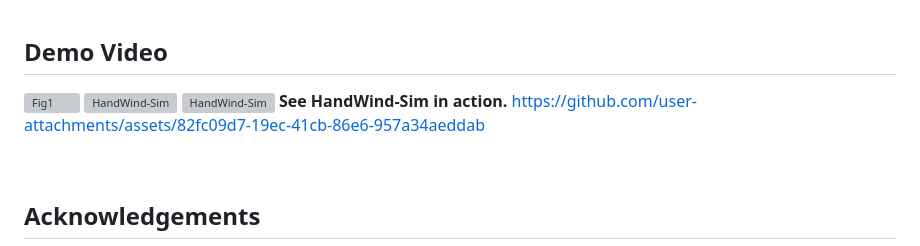
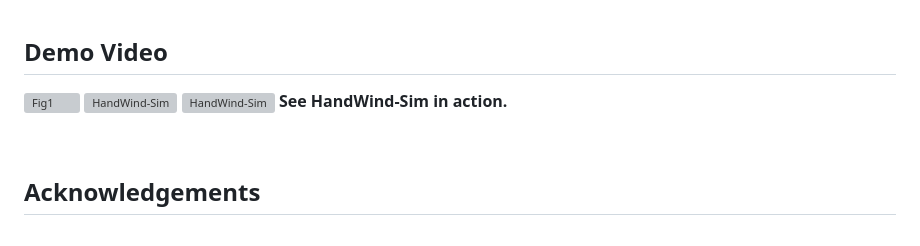
Before and after one commit to yesongO/handwind-sim, a Markdown page: README.md, the part around the change. Drawn GitHub-style; grey boxes are pictures that could not be loaded.

```diff
--- a/README.md
+++ b/README.md
@@ -56,7 +56,6 @@ HandWind-Sim utilizes a pipeline architecture where modules for gesture input, p
 ![HandWind-Sim](https://github.com/user-attachments/assets/9813da47-2a53-413f-ad83-28327f472d56)
 ![HandWind-Sim](https://github.com/user-attachments/assets/82fc09d7-19ec-41cb-86e6-957a34aeddab)
 **See HandWind-Sim in action.**
-https://github.com/user-attachments/assets/82fc09d7-19ec-41cb-86e6-957a34aeddab
 
 <br>
 
```
